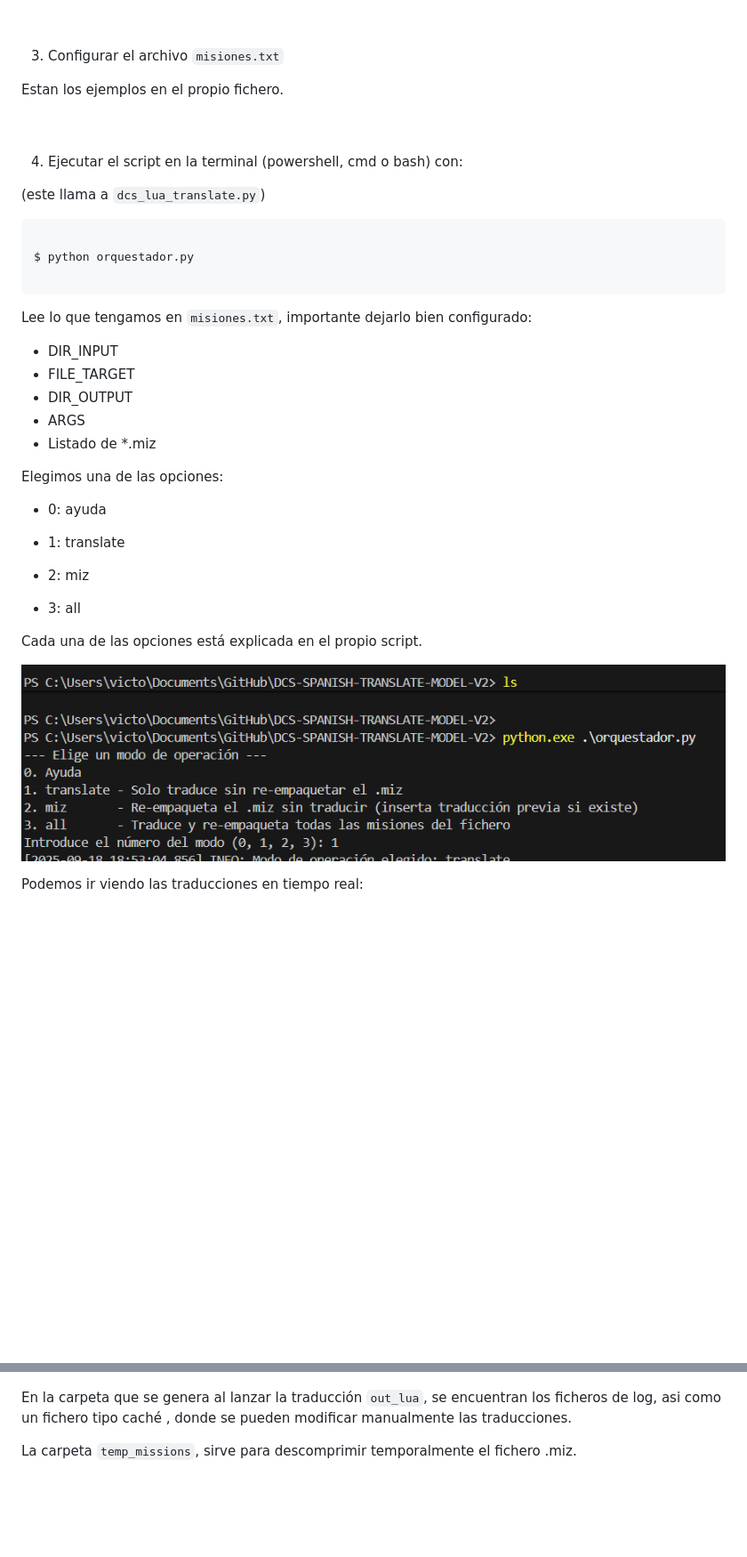
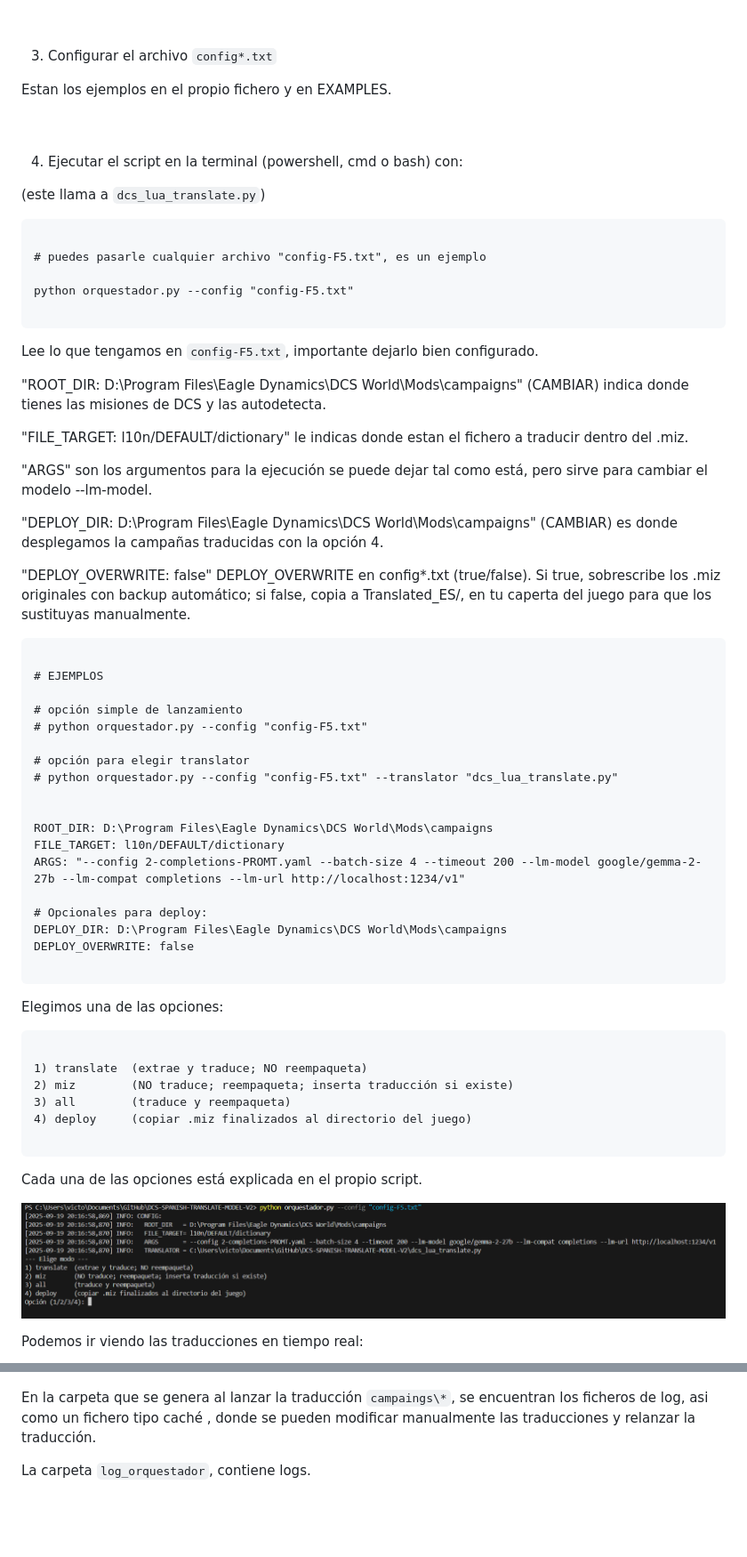
Before and after one commit to VictorGil-Ops/DCS-SPANISH-TRANSLATE-MODEL-V2, a Markdown page: README.md, 2 parts joined by grey strips. Shown: that part at 89% size. Rendered like a GitHub page; pictures changed too: images/4_terminal.png; blank space fills up the shorter version.

````diff
--- a/README.md
+++ b/README.md
@@ -43,9 +44,9 @@ Se elige el runtime compatible con tu equipo.
 <br>
 <br>
 
-3. Configurar el archivo `misiones.txt`
+3. Configurar el archivo `config*.txt`
 
-Estan los ejemplos en el propio fichero.
+Estan los ejemplos en el propio fichero y en EXAMPLES.
 
 <br>
 <br>
@@ -56,27 +57,55 @@ Estan los ejemplos en el propio fichero.
 
 ```
 
-$ python orquestador.py
+# puedes pasarle cualquier archivo "config-F5.txt", es un ejemplo
+
+python orquestador.py --config "config-F5.txt"
 
 ```
 
-Lee lo que tengamos en `misiones.txt`, importante dejarlo bien configurado:
+Lee lo que tengamos en `config-F5.txt`, importante dejarlo bien configurado.
 
-- DIR_INPUT
-- FILE_TARGET
-- DIR_OUTPUT
-- ARGS
-- Listado de *.miz
+"ROOT_DIR: D:\Program Files\Eagle Dynamics\DCS World\Mods\campaigns" (CAMBIAR) indica donde tienes las misiones de DCS y las autodetecta.
+
+"FILE_TARGET: l10n/DEFAULT/dictionary" le indicas donde estan el fichero a traducir dentro del .miz.
+
+"ARGS" son los argumentos para la ejecución se puede dejar tal como está, pero sirve  para cambiar el modelo --lm-model.
+
+"DEPLOY_DIR: D:\Program Files\Eagle Dynamics\DCS World\Mods\campaigns" (CAMBIAR) es donde desplegamos la campañas traducidas con la opción 4.
+
+"DEPLOY_OVERWRITE: false" DEPLOY_OVERWRITE en config*.txt (true/false). Si true, sobrescribe los .miz originales con backup automático; si false, copia a Translated_ES/, en tu caperta del juego para que los sustituyas manualmente.
+
+```txt
+
+# EJEMPLOS
+
+# opción simple de lanzamiento
+# python orquestador.py --config "config-F5.txt"
+
+# opción para elegir translator
+# python orquestador.py --config "config-F5.txt" --translator "dcs_lua_translate.py"
+
+
+ROOT_DIR: D:\Program Files\Eagle Dynamics\DCS World\Mods\campaigns
+FILE_TARGET: l10n/DEFAULT/dictionary
+ARGS: "--config 2-completions-PROMT.yaml --batch-size 4 --timeout 200 --lm-model google/gemma-2-27b --lm-compat completions --lm-url http://localhost:1234/v1"
+
+# Opcionales para deploy:
+DEPLOY_DIR: D:\Program Files\Eagle Dynamics\DCS World\Mods\campaigns
+DEPLOY_OVERWRITE: false
+
+```
 
 Elegimos una de las opciones:
 
-- 0: ayuda
+```txt
 
-- 1: translate
+1) translate  (extrae y traduce; NO reempaqueta)
+2) miz        (NO traduce; reempaqueta; inserta traducción si existe)
+3) all        (traduce y reempaqueta)
+4) deploy     (copiar .miz finalizados al directorio del juego)
 
-- 2: miz
-
-- 3: all
+```
 
 Cada una de las opciones está explicada en el propio script.
 
@@ -86,9 +115,9 @@ Podemos ir viendo las traducciones en tiempo real:
 
 ![alt text](images/5_LM_developer.png)
 
-En la carpeta que se genera al lanzar la traducción `out_lua`, se encuentran los ficheros de log, asi como un fichero tipo caché , donde se pueden modificar manualmente las traducciones.
+En la carpeta que se genera al lanzar la traducción `campaings\*`, se encuentran los ficheros de log, asi como un fichero tipo caché , donde se pueden modificar manualmente las traducciones y relanzar la traducción.
 
-La carpeta `temp_missions`, sirve para descomprimir temporalmente el fichero .miz.
+La carpeta `log_orquestador`, contiene logs.
 
 <br>
 <br>
````
Also changed, not shown: other parts of README.md (+1 -0 lines), 8 other files.
